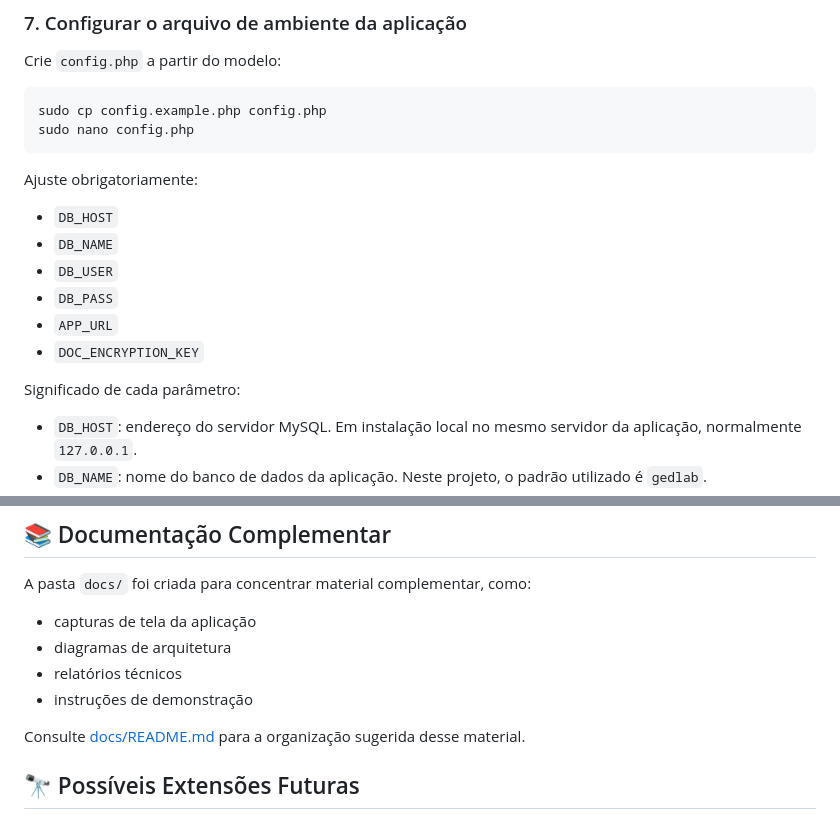
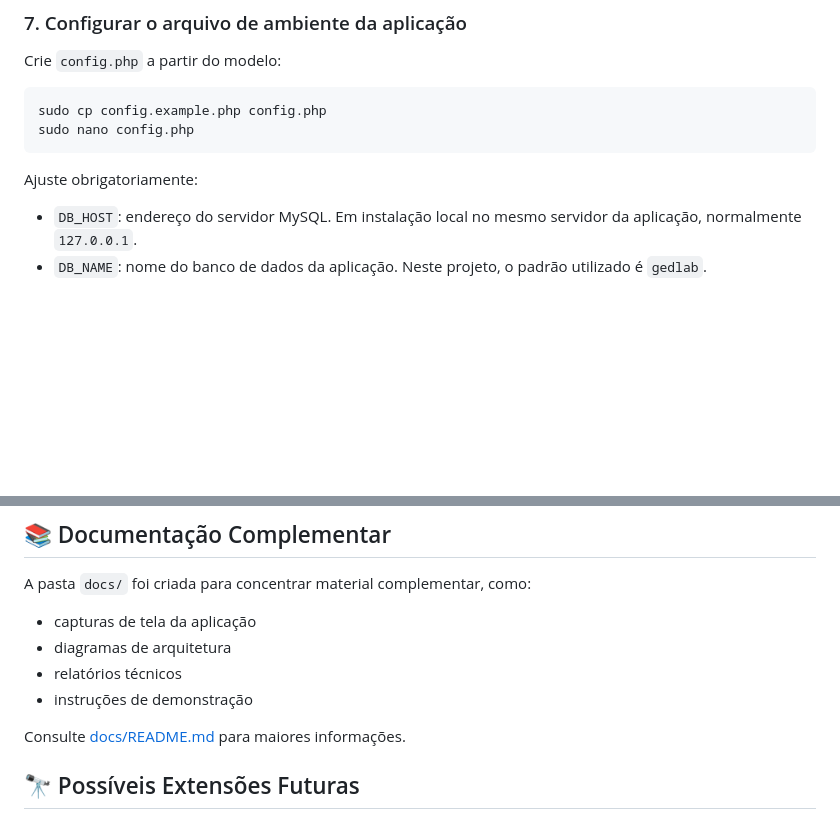
Before and after one commit to lfserique/gedlab, a Markdown page: README.md, 2 parts joined by grey strips. Rendered like a GitHub page; blank space fills up the shorter version.

Commit message:
Revise README parameters and update references
Removed unnecessary parameters and updated descriptions.

````diff
--- a/README.md
+++ b/README.md
@@ -136,15 +136,6 @@ sudo nano config.php
 ```
 
 Ajuste obrigatoriamente:
-
-- `DB_HOST`
-- `DB_NAME`
-- `DB_USER`
-- `DB_PASS`
-- `APP_URL`
-- `DOC_ENCRYPTION_KEY`
-
-Significado de cada parâmetro:
 
 - `DB_HOST`: endereço do servidor MySQL. Em instalação local no mesmo servidor da aplicação, normalmente `127.0.0.1`.
 - `DB_NAME`: nome do banco de dados da aplicação. Neste projeto, o padrão utilizado é `gedlab`.
@@ -443,7 +434,7 @@ A pasta `docs/` foi criada para concentrar material complementar, como:
 - relatórios técnicos
 - instruções de demonstração
 
-Consulte [docs/README.md](docs/README.md) para a organização sugerida desse material.
+Consulte [docs/README.md](docs/README.md) para maiores informações.
 
 ## 🔭 Possíveis Extensões Futuras
 
````
